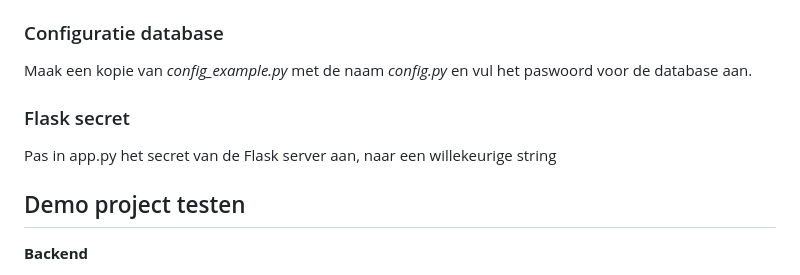
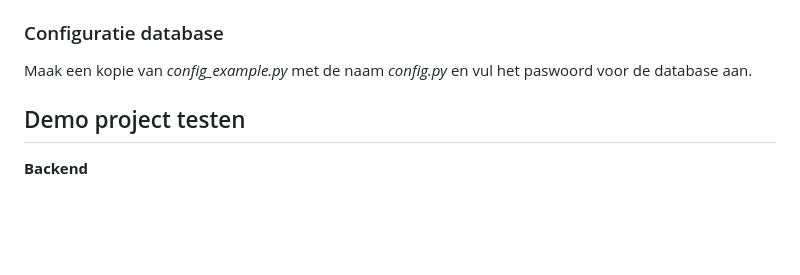
Before and after one commit to VanHoeckeSyben/VolleyVision, a Markdown page: docs/1_Kickoff.md, the part around the change. Drawn GitHub-style; blank space fills up the shorter version.

Commit message:
remove secret

```diff
--- a/docs/1_Kickoff.md
+++ b/docs/1_Kickoff.md
@@ -126,10 +126,6 @@ Open MySQLWorkbench en importeer het SQL-bestand.
 ### Configuratie database
 
 Maak een kopie van _config_example.py_ met de naam _config.py_ en vul het paswoord voor de database aan.
-
-### Flask secret
-
-Pas in app.py het secret van de Flask server aan, naar een willekeurige string
 
 ## Demo project testen
 
```
